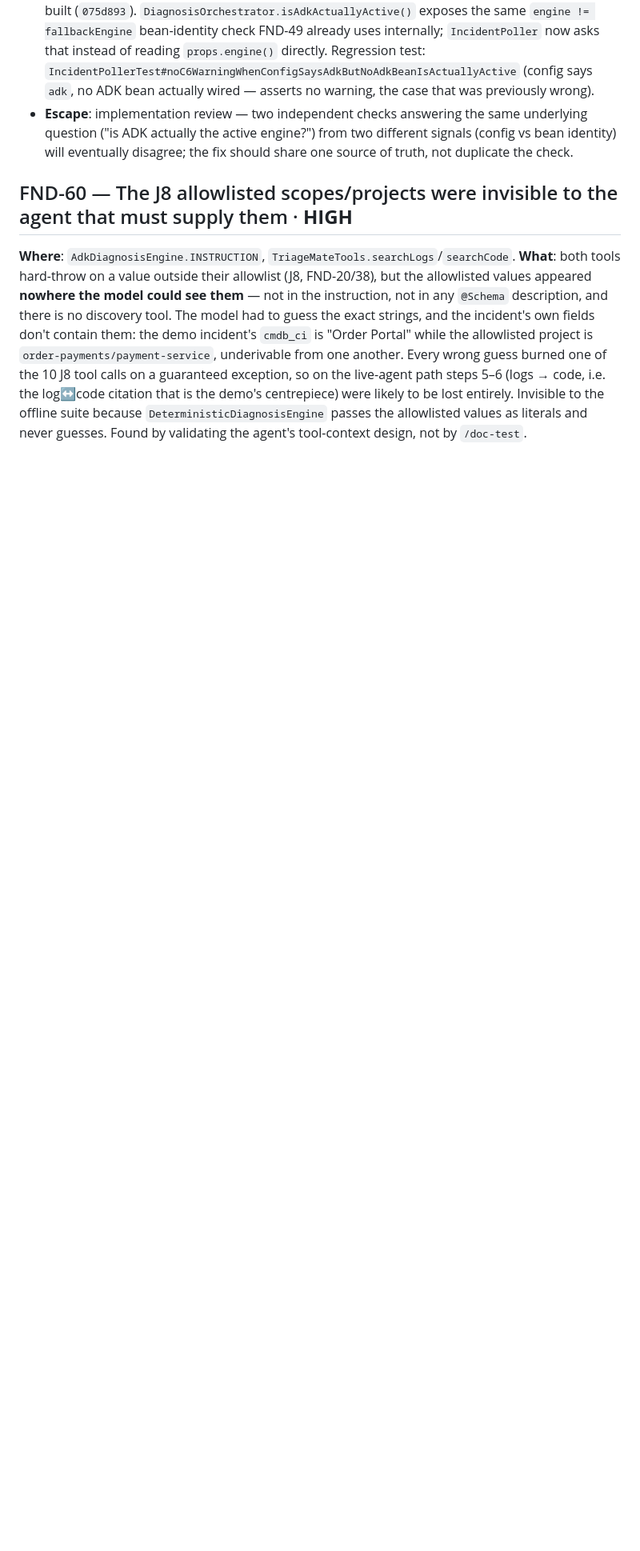
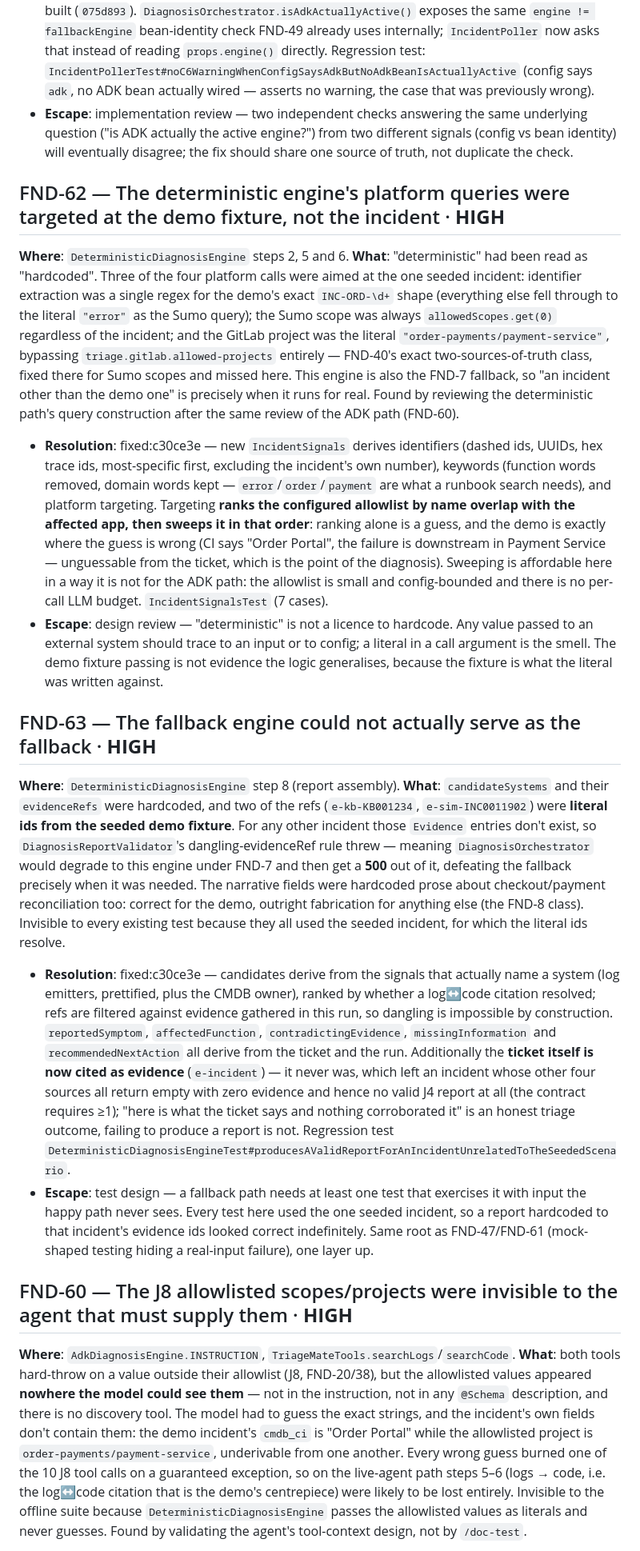
Before and after one commit to patrickpycheung/triagemate, a Markdown page: docs/audit/found-issues-archive.md, the part around one of its changes. Shown at 80% size. Drawn GitHub-style; blank space fills up the shorter version.

Commit message:
docs(archive): archive FND-62/63 — deterministic query construction (c30ce3e)
J2 gains the principle the two bugs share: "deterministic" means predictable,
not hardcoded — both engines answer the same question, only WHO decides differs.
Also records the deliberate agent-picks/deterministic-sweeps asymmetry and why
it follows from the J8 budget rather than being an inconsistency.

Co-Authored-By: Claude Opus 5 <noreply@anthropic.com>

```diff
--- a/docs/audit/found-issues-archive.md
+++ b/docs/audit/found-issues-archive.md
@@ -64,6 +65,59 @@ that will never contact a model — while J1's FND-49 warning simultaneously say
   question ("is ADK actually the active engine?") from two different signals (config vs bean
   identity) will eventually disagree; the fix should share one source of truth, not duplicate
   the check.
+
+## FND-62 — The deterministic engine's platform queries were targeted at the demo fixture, not the incident · **HIGH**
+
+**Where**: `DeterministicDiagnosisEngine` steps 2, 5 and 6.
+**What**: "deterministic" had been read as "hardcoded". Three of the four platform calls were
+aimed at the one seeded incident: identifier extraction was a single regex for the demo's exact
+`INC-ORD-\d+` shape (everything else fell through to the literal `"error"` as the Sumo query);
+the Sumo scope was always `allowedScopes.get(0)` regardless of the incident; and the GitLab
+project was the literal `"order-payments/payment-service"`, bypassing
+`triage.gitlab.allowed-projects` entirely — FND-40's exact two-sources-of-truth class, fixed
+there for Sumo scopes and missed here. This engine is also the FND-7 fallback, so "an incident
+other than the demo one" is precisely when it runs for real. Found by reviewing the
+deterministic path's query construction after the same review of the ADK path (FND-60).
+- **Resolution**: fixed:c30ce3e — new `IncidentSignals` derives identifiers (dashed ids, UUIDs,
+  hex trace ids, most-specific first, excluding the incident's own number), keywords (function
+  words removed, domain words kept — `error`/`order`/`payment` are what a runbook search needs),
+  and platform targeting. Targeting **ranks the configured allowlist by name overlap with the
+  affected app, then sweeps it in that order**: ranking alone is a guess, and the demo is
+  exactly where the guess is wrong (CI says "Order Portal", the failure is downstream in Payment
+  Service — unguessable from the ticket, which is the point of the diagnosis). Sweeping is
+  affordable here in a way it is not for the ADK path: the allowlist is small and config-bounded
+  and there is no per-call LLM budget. `IncidentSignalsTest` (7 cases).
+- **Escape**: design review — "deterministic" is not a licence to hardcode. Any value passed to
+  an external system should trace to an input or to config; a literal in a call argument is the
+  smell. The demo fixture passing is not evidence the logic generalises, because the fixture is
+  what the literal was written against.
+
+## FND-63 — The fallback engine could not actually serve as the fallback · **HIGH**
+
+**Where**: `DeterministicDiagnosisEngine` step 8 (report assembly).
+**What**: `candidateSystems` and their `evidenceRefs` were hardcoded, and two of the refs
+(`e-kb-KB001234`, `e-sim-INC0011902`) were **literal ids from the seeded demo fixture**. For any
+other incident those `Evidence` entries don't exist, so `DiagnosisReportValidator`'s
+dangling-evidenceRef rule threw — meaning `DiagnosisOrchestrator` would degrade to this engine
+under FND-7 and then get a **500** out of it, defeating the fallback precisely when it was
+needed. The narrative fields were hardcoded prose about checkout/payment reconciliation too:
+correct for the demo, outright fabrication for anything else (the FND-8 class). Invisible to
+every existing test because they all used the seeded incident, for which the literal ids
+resolve.
+- **Resolution**: fixed:c30ce3e — candidates derive from the signals that actually name a system
+  (log emitters, prettified, plus the CMDB owner), ranked by whether a log↔code citation
+  resolved; refs are filtered against evidence gathered in this run, so dangling is impossible
+  by construction. `reportedSymptom`, `affectedFunction`, `contradictingEvidence`,
+  `missingInformation` and `recommendedNextAction` all derive from the ticket and the run.
+  Additionally the **ticket itself is now cited as evidence** (`e-incident`) — it never was,
+  which left an incident whose other four sources all return empty with zero evidence and hence
+  no valid J4 report at all (the contract requires ≥1); "here is what the ticket says and
+  nothing corroborated it" is an honest triage outcome, failing to produce a report is not.
+  Regression test `DeterministicDiagnosisEngineTest#producesAValidReportForAnIncidentUnrelatedToTheSeededScenario`.
+- **Escape**: test design — a fallback path needs at least one test that exercises it with input
+  the happy path never sees. Every test here used the one seeded incident, so a report hardcoded
+  to that incident's evidence ids looked correct indefinitely. Same root as FND-47/FND-61
+  (mock-shaped testing hiding a real-input failure), one layer up.
 
 ## FND-60 — The J8 allowlisted scopes/projects were invisible to the agent that must supply them · **HIGH**
 
```
Also changed, not shown: other parts of docs/audit/found-issues-archive.md (+2 -1 lines), 1 other file.
